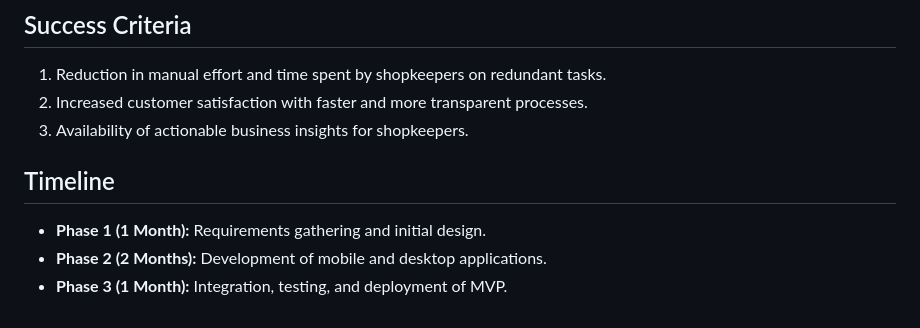
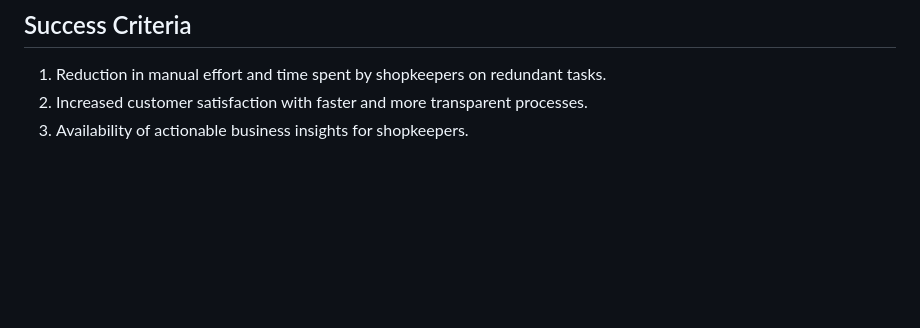
Before and after one commit to CheefColt/QuickPrint, a Markdown page: documentation.md, the part around the change. Rendered like a GitHub page; blank space fills up the shorter version.

Commit message:
Removed timeline as it is unnecessary

```diff
--- a/documentation.md
+++ b/documentation.md
@@ -76,8 +76,3 @@ The purpose of this project is to solve the inefficiencies faced by printer shop
 1. Reduction in manual effort and time spent by shopkeepers on redundant tasks.
 2. Increased customer satisfaction with faster and more transparent processes.
 3. Availability of actionable business insights for shopkeepers.
-
-## Timeline
-- **Phase 1 (1 Month):** Requirements gathering and initial design.
-- **Phase 2 (2 Months):** Development of mobile and desktop applications.
-- **Phase 3 (1 Month):** Integration, testing, and deployment of MVP.
```
